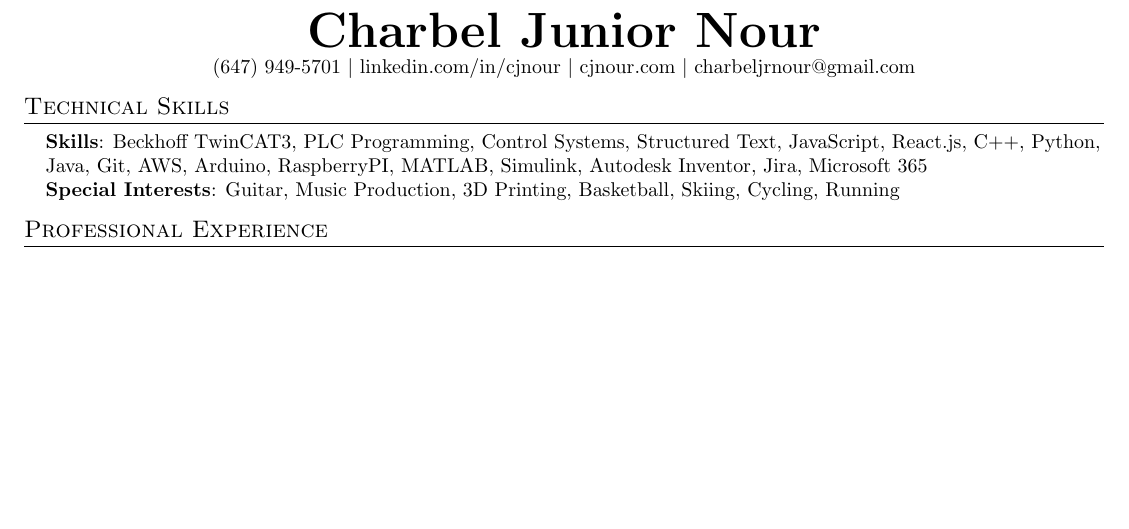
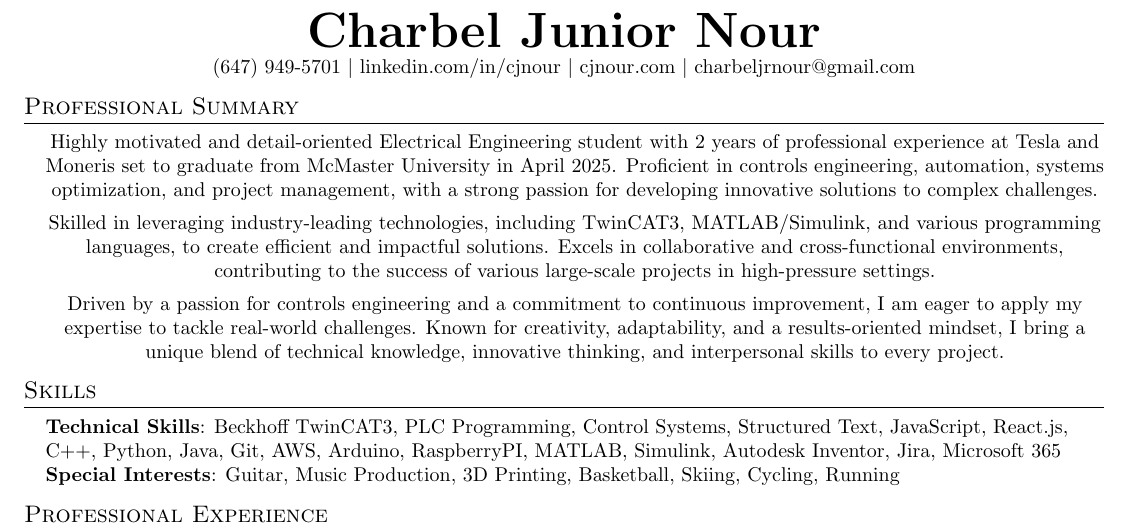
Before and after one commit to cjnour/Resume, a LaTeX CV (resume.tex): part of page 1 of 2, cut so that both start at the same text, the shorter picture padded with empty space. Compiled offline with pdfLaTeX.

Commit message:
Added the Professional Summary section and content.

```diff
--- a/resume.tex
+++ b/resume.tex
@@ -104,10 +104,23 @@
 
 %-----------TECHNICAL SKILLS-----------
 
-\section{Technical Skills}
+\section{Professional Summary}
  \begin{itemize}[leftmargin=0.15in, label={}]
     \small{\item{
-      \textbf{Skills}{: Beckhoff TwinCAT3, PLC Programming, Control Systems, Structured Text, JavaScript, React.js, C++, Python, Java, Git, AWS, Arduino, RaspberryPI, MATLAB, Simulink, Autodesk Inventor, Jira, Microsoft 365}\\
+      \begin{center}
+      Highly motivated and detail-oriented Electrical Engineering student with 2 years of professional experience at Tesla and Moneris set to graduate from McMaster University in April 2025. Proficient in controls engineering, automation, systems optimization, and project management, with a strong passion for developing innovative solutions to complex challenges.
+
+      Skilled in leveraging industry-leading technologies, including TwinCAT3, MATLAB/Simulink, and various programming languages, to create efficient and impactful solutions. Excels in collaborative and cross-functional environments, contributing to the success of various large-scale projects in high-pressure settings.
+
+      Driven by a passion for controls engineering and a commitment to continuous improvement, I am eager to apply my expertise to tackle real-world challenges. Known for creativity, adaptability, and a results-oriented mindset, I bring a unique blend of technical knowledge, innovative thinking, and interpersonal skills to every project.
+      \end{center}
+    }}
+ \end{itemize}
+
+\section{Skills}
+ \begin{itemize}[leftmargin=0.15in, label={}]
+    \small{\item{
+      \textbf{Technical Skills}{: Beckhoff TwinCAT3, PLC Programming, Control Systems, Structured Text, JavaScript, React.js, C++, Python, Java, Git, AWS, Arduino, RaspberryPI, MATLAB, Simulink, Autodesk Inventor, Jira, Microsoft 365}\\
       \textbf{Special Interests}{: Guitar, Music Production, 3D Printing, Basketball, Skiing, Cycling, Running}
     }}
  \end{itemize}
```
Also changed, not shown: resume.pdf, 5 other files.
